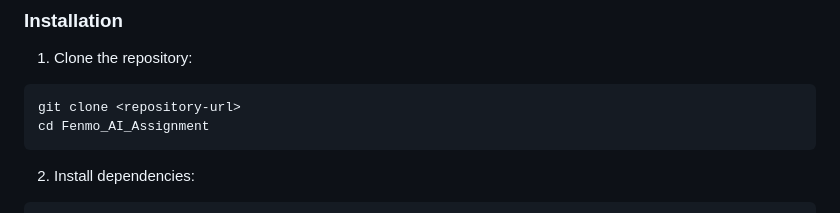
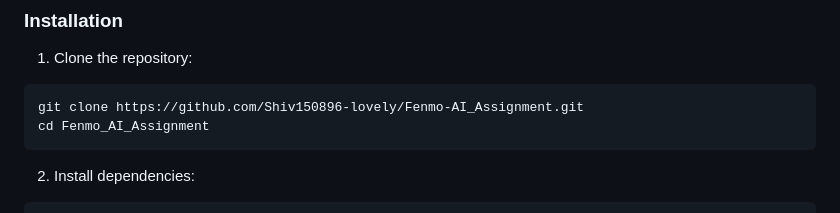
Before and after one commit to Shiv150896-lovely/Fenmo-AI_Assignment, a Markdown page: README.md, the part around the change. Drawn GitHub-style.

Commit message:
Update README.md to include the correct repository URL for cloning the project.

````diff
--- a/README.md
+++ b/README.md
@@ -145,7 +145,7 @@ Retrieve a list of expenses with optional filtering and sorting.
 
 1. Clone the repository:
 ```bash
-git clone <repository-url>
+git clone https://github.com/Shiv150896-lovely/Fenmo-AI_Assignment.git
 cd Fenmo_AI_Assignment
 ```
 
````
